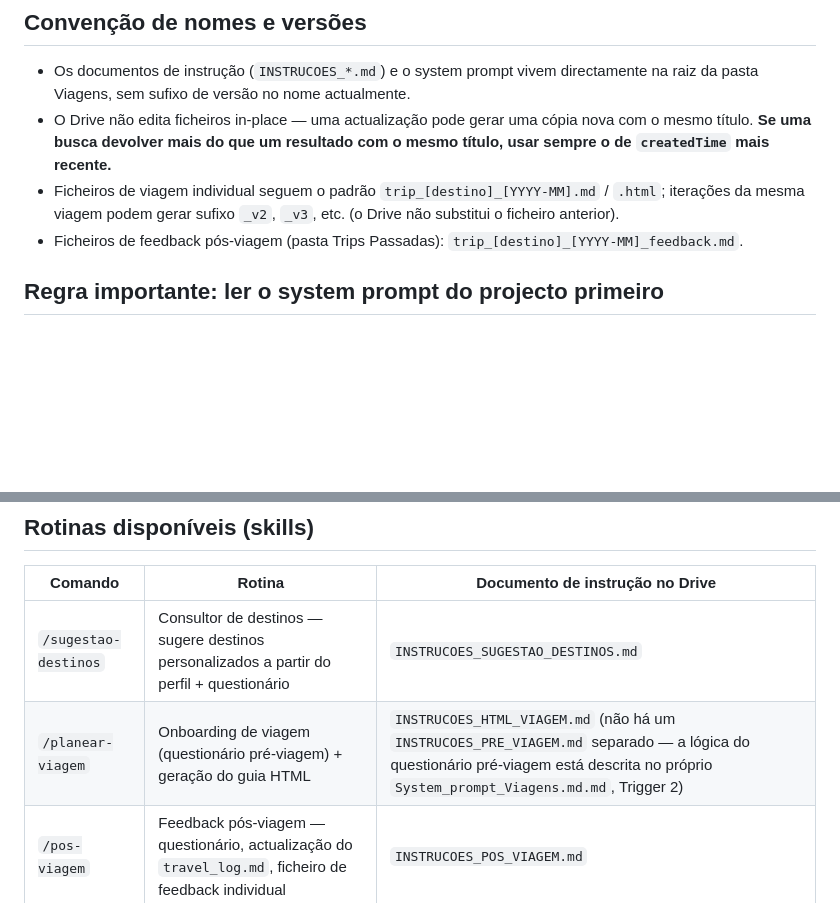
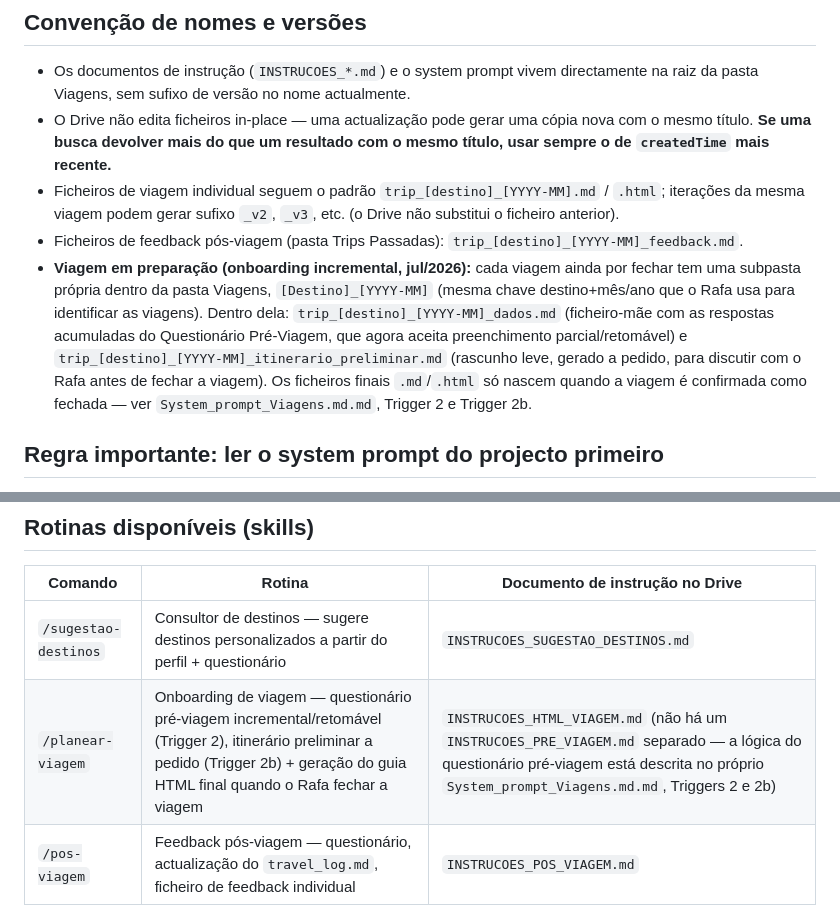
Before and after one commit to rafaielcc/personal-system, a Markdown page: viagens/CLAUDE.md, 2 parts joined by grey strips. Rendered like a GitHub page; blank space fills up the shorter version.

Commit message:
Update Viagens docs for incremental pre-trip questionnaire
Reflect the new resumable onboarding flow (per-trip Drive subfolder,
_dados.md, preliminary itinerary) and updated questionario_pre_viagem.jsx
Drive ID in the skill pointer and project context file.

Co-Authored-By: Claude Sonnet 5 <noreply@anthropic.com>
Claude-Session: https://claude.ai/code/session_01BE4ptWYdy7DhkhMPtgSdvU

```diff
--- a/viagens/CLAUDE.md
+++ b/viagens/CLAUDE.md
@@ -21,6 +21,7 @@ Há também uma pasta `.obsidian` na pasta Viagens (metadata do vault do Obsidia
 - O Drive não edita ficheiros in-place — uma actualização pode gerar uma cópia nova com o mesmo título. **Se uma busca devolver mais do que um resultado com o mesmo título, usar sempre o de `createdTime` mais recente.**
 - Ficheiros de viagem individual seguem o padrão `trip_[destino]_[YYYY-MM].md` / `.html`; iterações da mesma viagem podem gerar sufixo `_v2`, `_v3`, etc. (o Drive não substitui o ficheiro anterior).
 - Ficheiros de feedback pós-viagem (pasta Trips Passadas): `trip_[destino]_[YYYY-MM]_feedback.md`.
+- **Viagem em preparação (onboarding incremental, jul/2026):** cada viagem ainda por fechar tem uma subpasta própria dentro da pasta Viagens, `[Destino]_[YYYY-MM]` (mesma chave destino+mês/ano que o Rafa usa para identificar as viagens). Dentro dela: `trip_[destino]_[YYYY-MM]_dados.md` (ficheiro-mãe com as respostas acumuladas do Questionário Pré-Viagem, que agora aceita preenchimento parcial/retomável) e `trip_[destino]_[YYYY-MM]_itinerario_preliminar.md` (rascunho leve, gerado a pedido, para discutir com o Rafa antes de fechar a viagem). Os ficheiros finais `.md`/`.html` só nascem quando a viagem é confirmada como fechada — ver `System_prompt_Viagens.md.md`, Trigger 2 e Trigger 2b.
 
 ## Regra importante: ler o system prompt do projecto primeiro
 
@@ -37,7 +38,7 @@ Isto aplica-se mesmo quando o documento da própria rotina disser que isso "não
 | Comando | Rotina | Documento de instrução no Drive |
 |---|---|---|
 | `/sugestao-destinos` | Consultor de destinos — sugere destinos personalizados a partir do perfil + questionário | `INSTRUCOES_SUGESTAO_DESTINOS.md` |
-| `/planear-viagem` | Onboarding de viagem (questionário pré-viagem) + geração do guia HTML | `INSTRUCOES_HTML_VIAGEM.md` (não há um `INSTRUCOES_PRE_VIAGEM.md` separado — a lógica do questionário pré-viagem está descrita no próprio `System_prompt_Viagens.md.md`, Trigger 2) |
+| `/planear-viagem` | Onboarding de viagem — questionário pré-viagem incremental/retomável (Trigger 2), itinerário preliminar a pedido (Trigger 2b) + geração do guia HTML final quando o Rafa fechar a viagem | `INSTRUCOES_HTML_VIAGEM.md` (não há um `INSTRUCOES_PRE_VIAGEM.md` separado — a lógica do questionário pré-viagem está descrita no próprio `System_prompt_Viagens.md.md`, Triggers 2 e 2b) |
 | `/pos-viagem` | Feedback pós-viagem — questionário, actualização do `travel_log.md`, ficheiro de feedback individual | `INSTRUCOES_POS_VIAGEM.md` |
 
 Outras acções mencionadas no system prompt ("continuar viagem em curso", "ver viagens passadas") são simples leituras de ficheiro existente — não têm rotina/skill própria, basta localizar e ler o ficheiro certo na pasta Viagens ou Trips Passadas.
```
Also changed, not shown: 1 other file.
